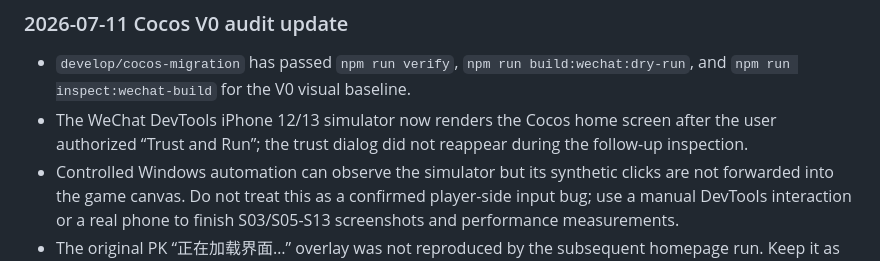
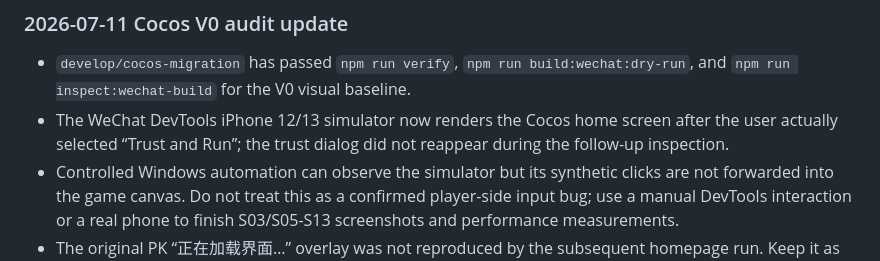
Before and after one commit to simpledcc/wxGame, a Markdown page: CODEX_HANDOFF.md, the part around the change. Drawn GitHub-style.

```diff
--- a/CODEX_HANDOFF.md
+++ b/CODEX_HANDOFF.md
@@ -282,7 +282,7 @@ $env:PYTHONIOENCODING='utf-8'
 ### 2026-07-11 Cocos V0 audit update
 
 - `develop/cocos-migration` has passed `npm run verify`, `npm run build:wechat:dry-run`, and `npm run inspect:wechat-build` for the V0 visual baseline.
-- The WeChat DevTools iPhone 12/13 simulator now renders the Cocos home screen after the user authorized “Trust and Run”; the trust dialog did not reappear during the follow-up inspection.
+- The WeChat DevTools iPhone 12/13 simulator now renders the Cocos home screen after the user actually selected “Trust and Run”; the trust dialog did not reappear during the follow-up inspection.
 - Controlled Windows automation can observe the simulator but its synthetic clicks are not forwarded into the game canvas. Do not treat this as a confirmed player-side input bug; use a manual DevTools interaction or a real phone to finish S03/S05-S13 screenshots and performance measurements.
 - The original PK “正在加载界面…” overlay was not reproduced by the subsequent homepage run. Keep it as an unconfirmed V0 manual-reproduction item before changing `HomePlaceholder` or bundle loading logic.
 - V0 remains in progress. The source of truth is `COCOS_VISUAL_BASELINE_V0.md`; do not start V1 visual work until the screenshot/performance/PK reproduction gates are closed.
```
Also changed, not shown: COCOS_VISUAL_BASELINE_V0.md (+2 -2 lines), COCOS_VISUAL_GAMEPLAY_UPGRADE_DESIGN.md (+1 -1 lines).
